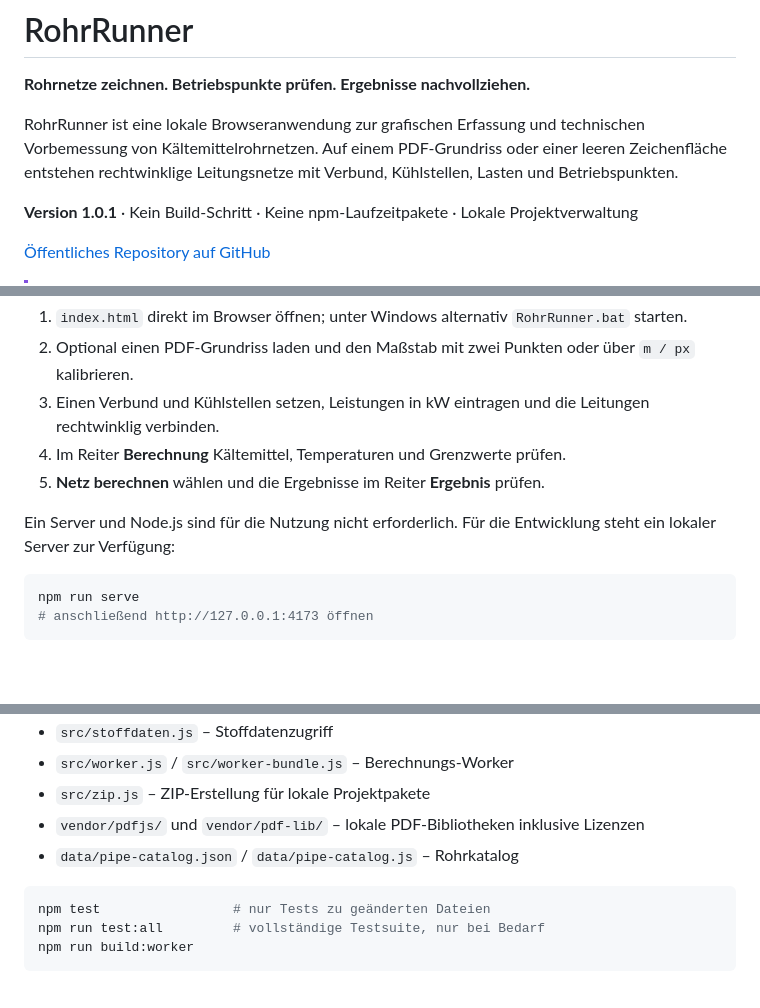
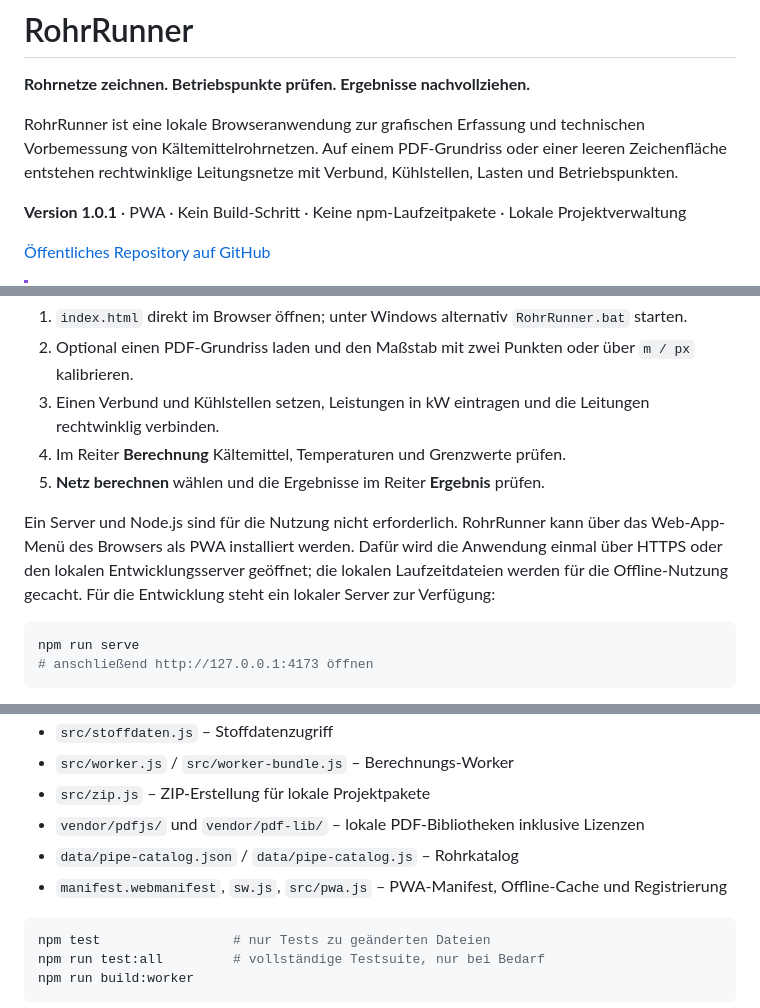
Before and after one commit to MrK235/RohrRunner, a Markdown page: README.md, 3 parts joined by grey strips. GitHub-like rendering; blank space fills up the shorter version.

Commit message:
PWA-Offline-App-Shell ergänzen

````diff
--- a/README.md
+++ b/README.md
@@ -4,7 +4,7 @@
 
 RohrRunner ist eine lokale Browseranwendung zur grafischen Erfassung und technischen Vorbemessung von Kältemittelrohrnetzen. Auf einem PDF-Grundriss oder einer leeren Zeichenfläche entstehen rechtwinklige Leitungsnetze mit Verbund, Kühlstellen, Lasten und Betriebspunkten.
 
-**Version 1.0.1** · Kein Build-Schritt · Keine npm-Laufzeitpakete · Lokale Projektverwaltung
+**Version 1.0.1** · PWA · Kein Build-Schritt · Keine npm-Laufzeitpakete · Lokale Projektverwaltung
 
 [Öffentliches Repository auf GitHub](https://github.com/MrK235/RohrRunner)
 
@@ -19,7 +19,7 @@ RohrRunner ist eine lokale Browseranwendung zur grafischen Erfassung und technis
 4. Im Reiter **Berechnung** Kältemittel, Temperaturen und Grenzwerte prüfen.
 5. **Netz berechnen** wählen und die Ergebnisse im Reiter **Ergebnis** prüfen.
 
-Ein Server und Node.js sind für die Nutzung nicht erforderlich. Für die Entwicklung steht ein lokaler Server zur Verfügung:
+Ein Server und Node.js sind für die Nutzung nicht erforderlich. RohrRunner kann über das Web-App-Menü des Browsers als PWA installiert werden. Dafür wird die Anwendung einmal über HTTPS oder den lokalen Entwicklungsserver geöffnet; die lokalen Laufzeitdateien werden für die Offline-Nutzung gecacht. Für die Entwicklung steht ein lokaler Server zur Verfügung:
 
 ```bash
 npm run serve
@@ -95,6 +95,7 @@ RohrRunner besteht aus statischen Browserdateien. Wichtige Bereiche:
 - `src/zip.js` – ZIP-Erstellung für lokale Projektpakete
 - `vendor/pdfjs/` und `vendor/pdf-lib/` – lokale PDF-Bibliotheken inklusive Lizenzen
 - `data/pipe-catalog.json` / `data/pipe-catalog.js` – Rohrkatalog
+- `manifest.webmanifest`, `sw.js`, `src/pwa.js` – PWA-Manifest, Offline-Cache und Registrierung
 
 ```bash
 npm test                 # nur Tests zu geänderten Dateien
````
Also changed, not shown: ARCHITECTURE.md (+8 -4 lines), BUGS.md (+1 -1 lines), icons/rohrRunner-192.png (added), icons/rohrRunner-512.png (added), 8 other files.
